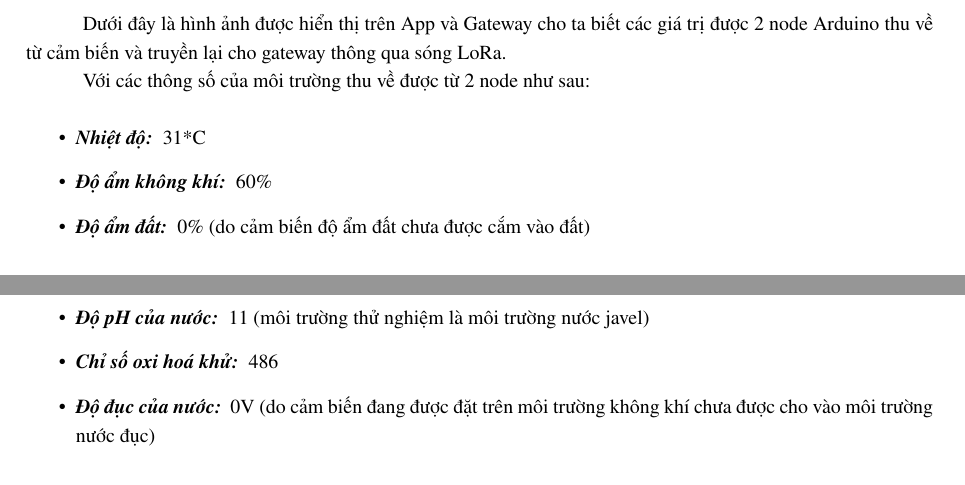
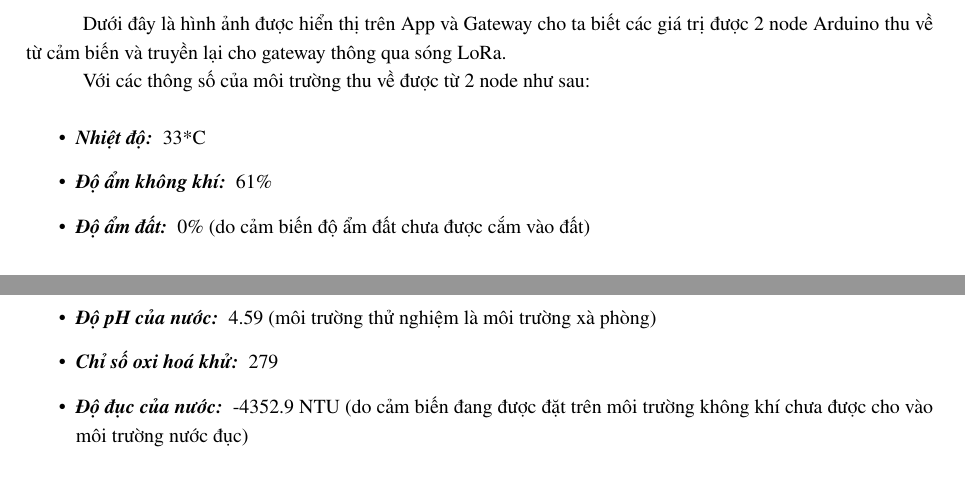
Before and after one commit to DatTwenty3/DCLV, a LaTeX document (main.tex, which reads Chapter 4/Chapter 4.tex): two parts of pages 31 and 32 of 37 before the commit and two parts of pages 31 and 32 of 36 after it, joined at a grey line, cut so that both start at the same text. Compiled offline with pdfLaTeX.

Commit message:
Update slide and image

```diff
--- a/Chapter 4/Chapter 4.tex
+++ b/Chapter 4/Chapter 4.tex
@@ -36,12 +36,12 @@ Mô hình phần cứng của đồ án này bao gồm, 2 node Arduino giao ti
 Dưới đây là hình ảnh được hiển thị trên App và Gateway cho ta biết các giá trị được 2 node Arduino thu về từ cảm biến và truyền lại cho gateway thông qua sóng LoRa.\\
 \indent Với các thông số của môi trường thu về được từ 2 node như sau:
 \begin{itemize}
-	\item \textbf{\textit{Nhiệt độ: }} 31*C
-	\item \textbf{\textit{Độ ẩm không khí: }} 60\%
+	\item \textbf{\textit{Nhiệt độ: }} 33*C
+	\item \textbf{\textit{Độ ẩm không khí: }} 61\%
 	\item \textbf{\textit{Độ ẩm đất: }} 0\% (do cảm biến độ ẩm đất chưa được cắm vào đất)
-	\item \textbf{\textit{Độ pH của nước: }} 11 (môi trường thử nghiệm là môi trường nước javel)
-	\item \textbf{\textit{Chỉ số oxi hoá khử: }} 486
-	\item \textbf{\textit{Độ đục của nước: }} 0V (do cảm biến đang được đặt trên môi trường không khí chưa được cho vào môi trường nước đục)
+	\item \textbf{\textit{Độ pH của nước: }} 4.59 (môi trường thử nghiệm là môi trường xà phòng)
+	\item \textbf{\textit{Chỉ số oxi hoá khử: }} 279
+	\item \textbf{\textit{Độ đục của nước: }} -4352.9 NTU (do cảm biến đang được đặt trên môi trường không khí chưa được cho vào môi trường nước đục)
 \end{itemize}
 
 \begin{figure}[H]
```
Also changed, not shown: Chapter 4/image chapter 4/Relay1OFF-Relay2ON.png, Chapter 4/image chapter 4/Relay1ON-Relay2OFF.png, Chapter 4/image chapter 4/appMT.png, Chapter 4/image chapter 4/appR1OFFR2ON.png, Chapter 4/image chapter 4/appR1ONR2OFF.png, Chapter 4/image chapter 4/gwMT.png, 9 other files.
